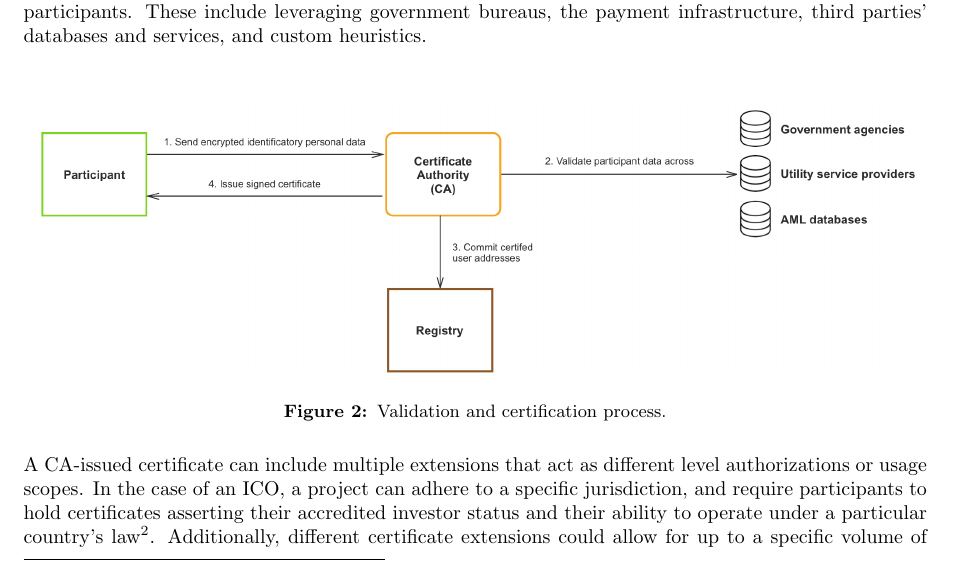
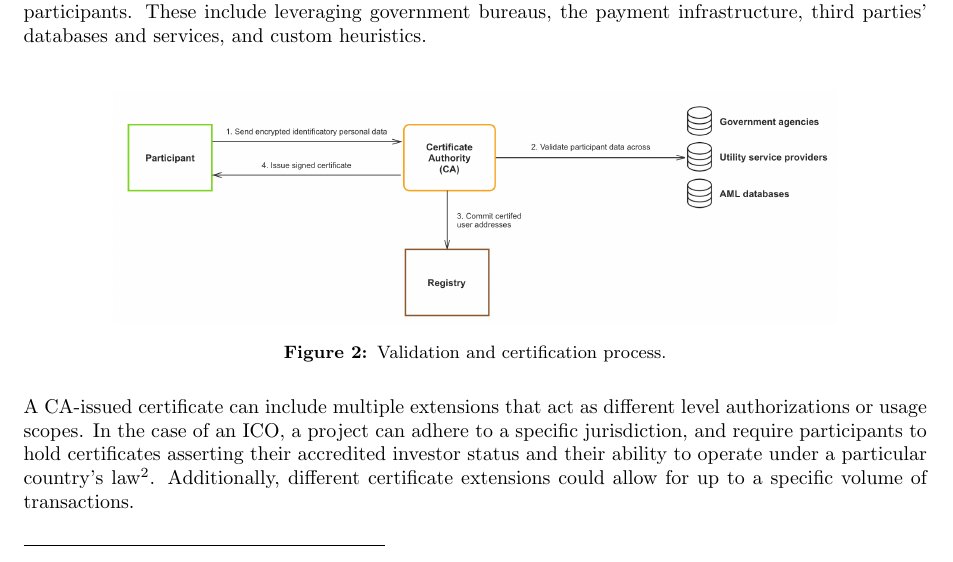
Before and after one commit to TPL-protocol/proposal, a LaTeX paper (TPL_Transaction_Permission_Layer.tex): part of page 3 of 5, cut so that both start at the same text. Compiled offline with pdfLaTeX.

Commit message:
Pull figures closer to the reference text

```diff
--- a/TPL_Transaction_Permission_Layer.tex
+++ b/TPL_Transaction_Permission_Layer.tex
@@ -83,7 +83,7 @@ A CA can use a combination of authentication techniques to validate the identity
 
 \begin{figure}[ht]
     \centering
-    \includegraphics[width=\linewidth]{figures/figure2.png}
+    \includegraphics[width=0.8\linewidth]{figures/figure2.png}
     \caption{Validation and certification process.}
     \label{fig:fig2}
 \end{figure}
```
Also changed, not shown: TPL - Transaction Permission Layer.pdf.
